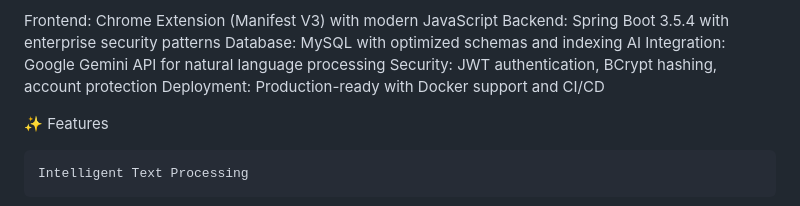
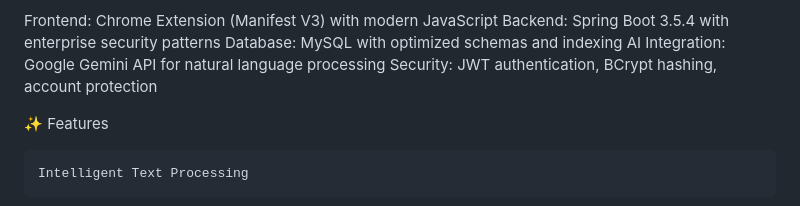
Before and after one commit to Key-to-Code/Textura-ai, a Markdown page: README.md, the part around the change. Drawn GitHub-style.

```diff
--- a/README.md
+++ b/README.md
@@ -30,7 +30,6 @@ Backend: Spring Boot 3.5.4 with enterprise security patterns
 Database: MySQL with optimized schemas and indexing
 AI Integration: Google Gemini API for natural language processing
 Security: JWT authentication, BCrypt hashing, account protection
-Deployment: Production-ready with Docker support and CI/CD
 
 ✨ Features
 
```
